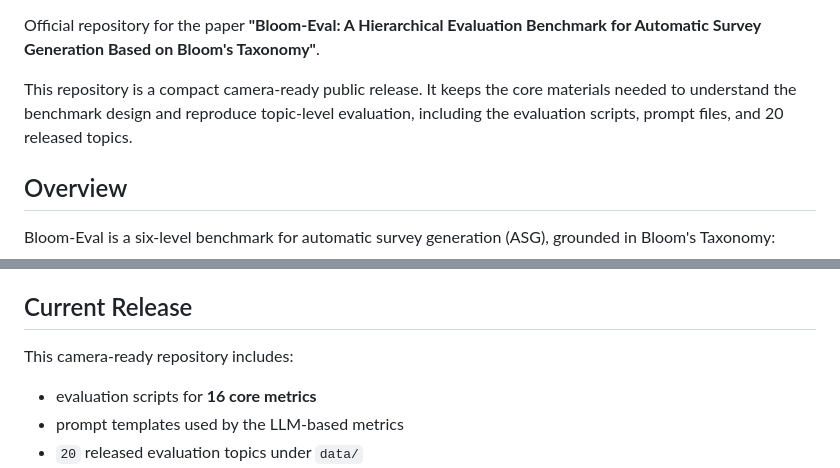
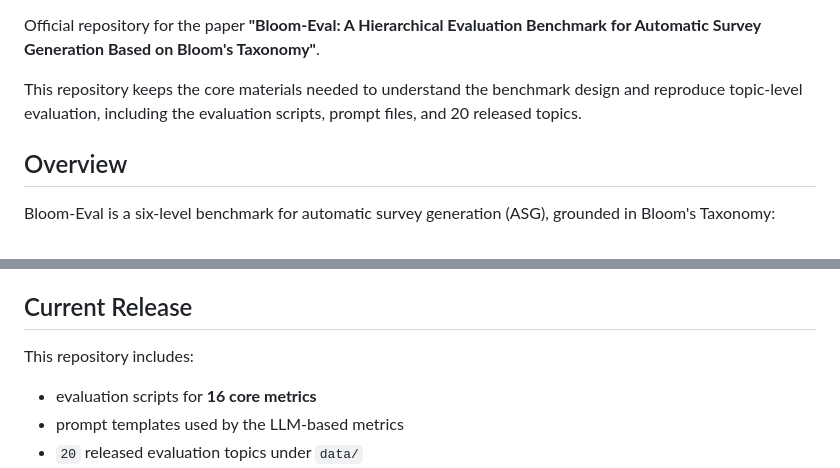
Before and after one commit to feizhang18/Bloom-Eval, a Markdown page: README.md, 2 parts joined by grey strips. GitHub-like rendering.

Commit message:
Remove camera-ready wording from README

```diff
--- a/README.md
+++ b/README.md
@@ -20,7 +19,7 @@
 
 Official repository for the paper **"Bloom-Eval: A Hierarchical Evaluation Benchmark for Automatic Survey Generation Based on Bloom's Taxonomy"**.
 
-This repository is a compact camera-ready public release. It keeps the core materials needed to understand the benchmark design and reproduce topic-level evaluation, including the evaluation scripts, prompt files, and 20 released topics.
+This repository keeps the core materials needed to understand the benchmark design and reproduce topic-level evaluation, including the evaluation scripts, prompt files, and 20 released topics.
 
 ## Overview
 
@@ -43,7 +42,7 @@ The benchmark uses **GRADE** (Generative Rubric Adaptive Differential Evaluation
 
 ## Current Release
 
-This camera-ready repository includes:
+This repository includes:
 
 - evaluation scripts for **16 core metrics**
 - prompt templates used by the LLM-based metrics
```
Also changed, not shown: other parts of README.md (+0 -1 lines).
